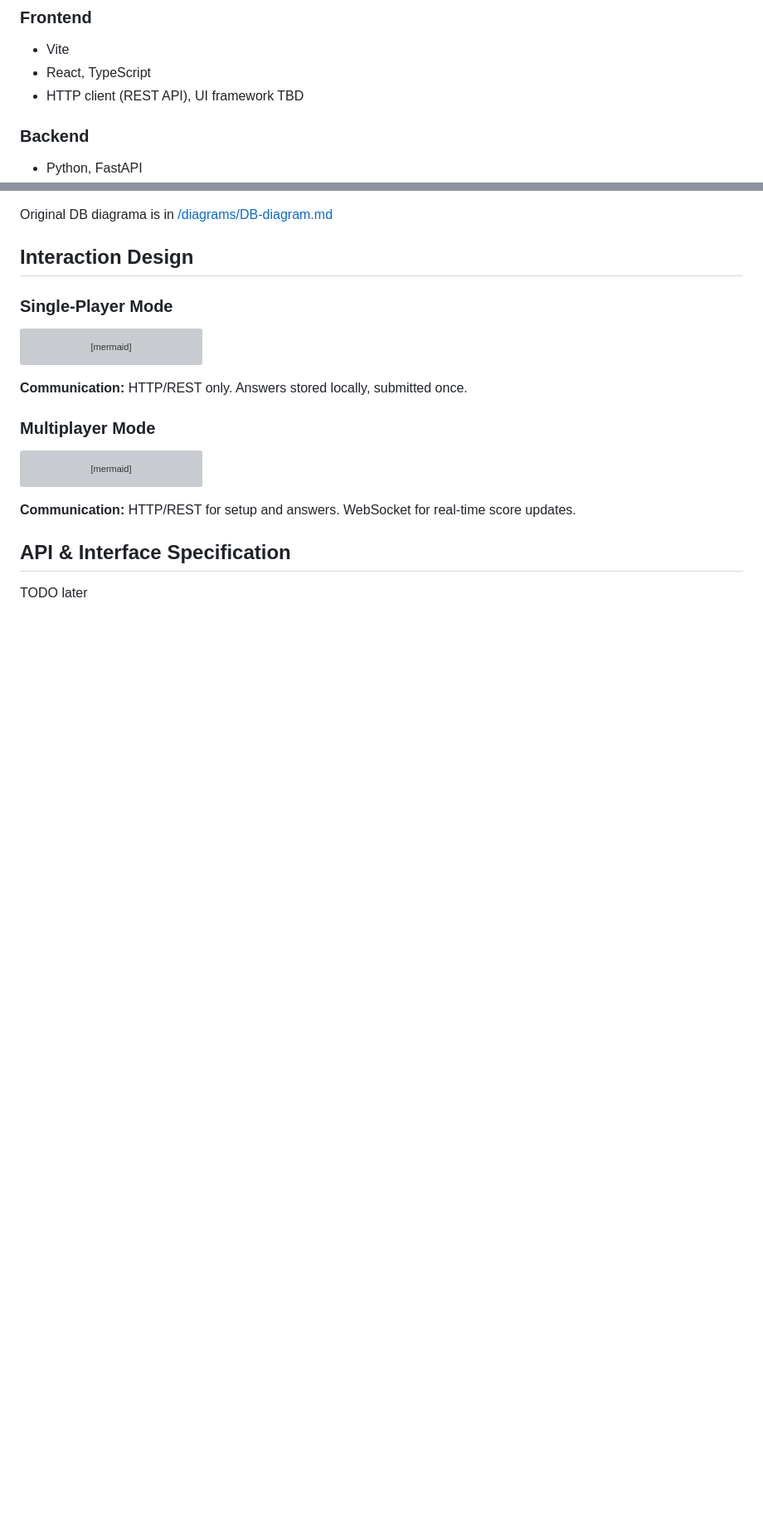
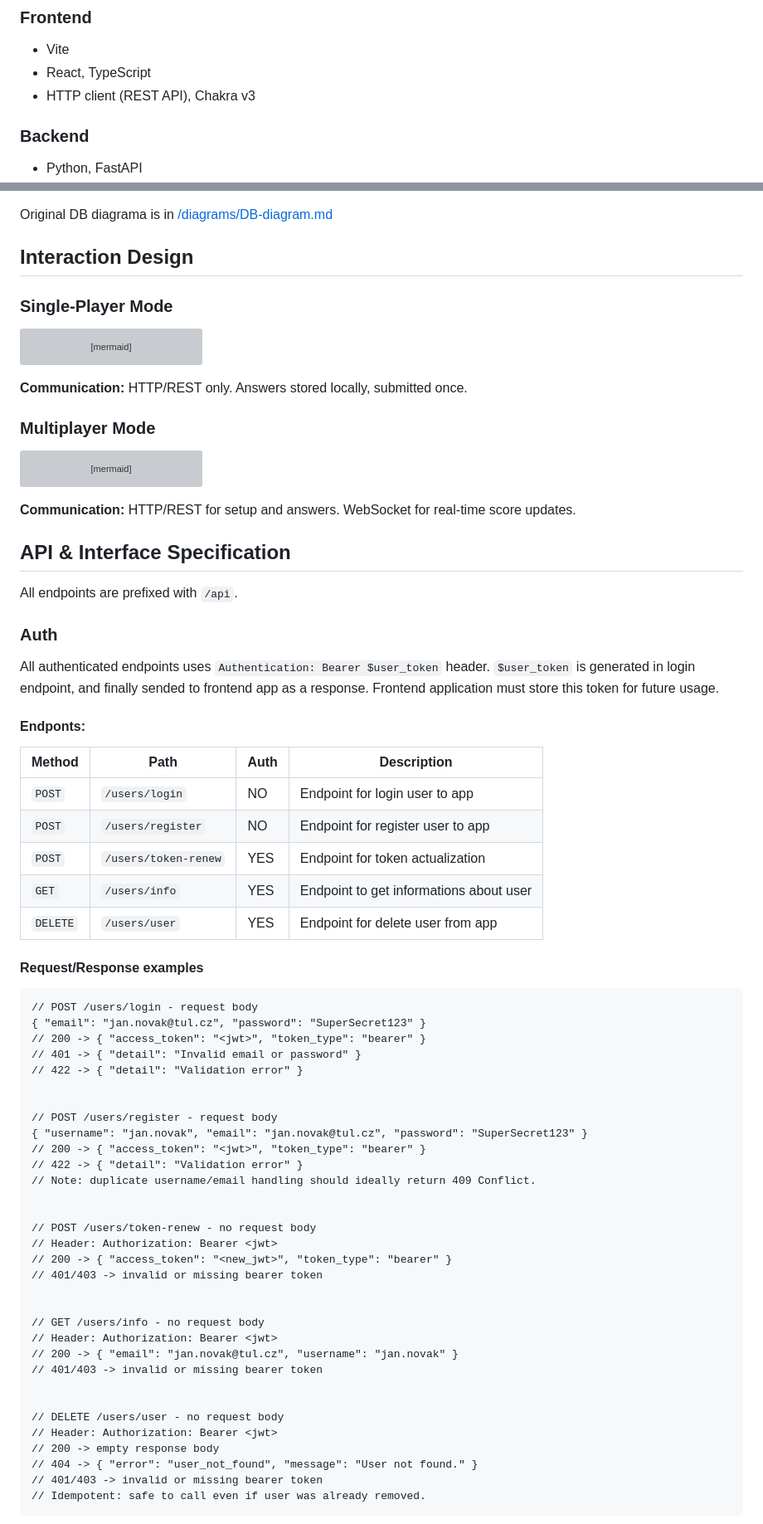
Before and after one commit to PSI-RDB-2026/QuizApp, a Markdown page: docs/DESIGN.md, 2 parts joined by grey strips. Shown at 83% size. Rendered like a GitHub page; blank space fills up the shorter version; grey boxes are pictures that could not be loaded.

Commit message:
replace Chakra v3, endpoints docs and testing docs

````diff
--- a/docs/DESIGN.md
+++ b/docs/DESIGN.md
@@ -21,7 +21,7 @@ flowchart LR
 
 - Vite
 - React, TypeScript
-- HTTP client (REST API), UI framework TBD
+- HTTP client (REST API), Chakra v3
 
 ### Backend
 
@@ -158,4 +158,56 @@ flowchart LR
 
 ## API & Interface Specification
 
-TODO later
+All endpoints are prefixed with `/api`.
+
+### Auth
+
+All authenticated endpoints uses `Authentication: Bearer $user_token` header. `$user_token` is generated in login endpoint, and finally sended to frontend app as a response. Frontend application must store this token for future usage.
+
+#### Endponts:
+
+| Method   | Path                 | Auth | Description                             |
+| -------- | -------------------- | ---- | --------------------------------------- |
+| `POST`   | `/users/login`       | NO   | Endpoint for login user to app          |
+| `POST`   | `/users/register`    | NO   | Endpoint for register user to app       |
+| `POST`   | `/users/token-renew` | YES  | Endpoint for token actualization        |
+| `GET`    | `/users/info`        | YES  | Endpoint to get informations about user |
+| `DELETE` | `/users/user`        | YES  | Endpoint for delete user from app       |
+
+#### Request/Response examples
+
+```text
+// POST /users/login - request body
+{ "email": "jan.novak@tul.cz", "password": "SuperSecret123" }
+// 200 -> { "access_token": "<jwt>", "token_type": "bearer" }
+// 401 -> { "detail": "Invalid email or password" }
+// 422 -> { "detail": "Validation error" }
+
+
+// POST /users/register - request body
+{ "username": "jan.novak", "email": "jan.novak@tul.cz", "password": "SuperSecret123" }
+// 200 -> { "access_token": "<jwt>", "token_type": "bearer" }
+// 422 -> { "detail": "Validation error" }
+// Note: duplicate username/email handling should ideally return 409 Conflict.
+
+
+// POST /users/token-renew - no request body
+// Header: Authorization: Bearer <jwt>
+// 200 -> { "access_token": "<new_jwt>", "token_type": "bearer" }
+// 401/403 -> invalid or missing bearer token
+
+
+// GET /users/info - no request body
+// Header: Authorization: Bearer <jwt>
+// 200 -> { "email": "jan.novak@tul.cz", "username": "jan.novak" }
+// 401/403 -> invalid or missing bearer token
+
+
+// DELETE /users/user - no request body
+// Header: Authorization: Bearer <jwt>
+// 200 -> empty response body
+// 404 -> { "error": "user_not_found", "message": "User not found." }
+// 401/403 -> invalid or missing bearer token
+// Idempotent: safe to call even if user was already removed.
+```
+
````
Also changed, not shown: other parts of docs/DESIGN.md (+105 -3 lines).
